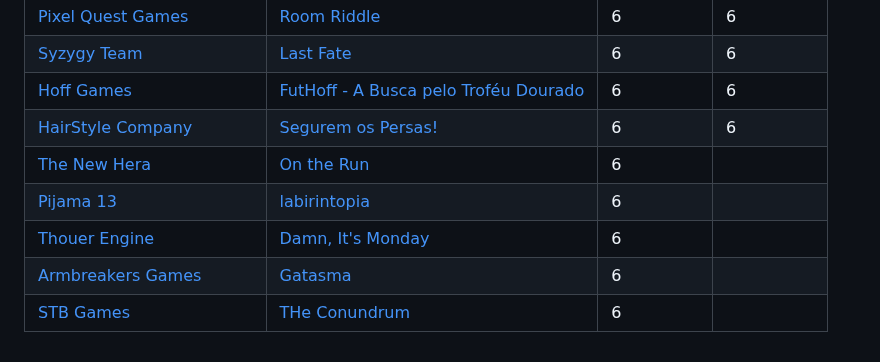
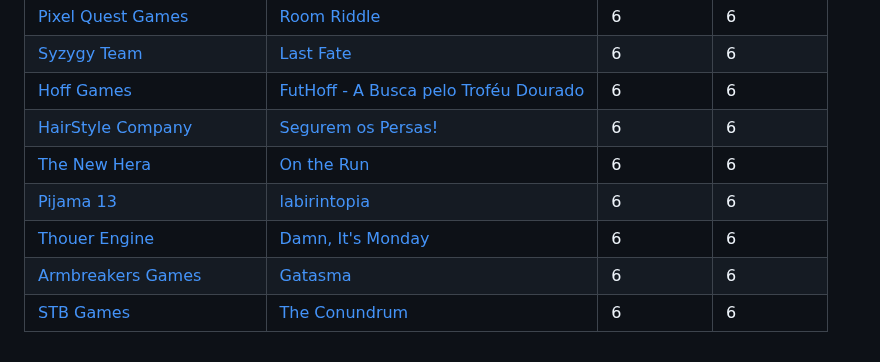
Before and after one commit to ederson-torresini/adcipt20232, a Markdown page: README.md, the part around the change. Rendered like a GitHub page.

Commit message:
Corrigir entrega 2 (2/2)

```diff
--- a/README.md
+++ b/README.md
@@ -65,8 +65,8 @@ Como formas de receita, estão previstos:
 | [Syzygy Team](https://github.com/SyzygyTeam) | [Last Fate](https://github.com/SyzygyTeam/LastFate) | 6 | 6 |
 | [Hoff Games](https://github.com/Hoff-Games) | [FutHoff - A Busca pelo Troféu Dourado](https://github.com/Hoff-Games/FutHoff_-_A_Busca_pelo_Trofeu_Dourado) | 6 | 6 |
 | [HairStyle Company](https://github.com/Hairstyle-Company/SeguremOsPersas) | [Segurem os Persas!](https://github.com/Hairstyle-Company/SeguremOsPersas) | 6 | 6 |
-| [The New Hera](https://github.com/The-New-Hera) | [On the Run](https://github.com/The-New-Hera/On-The-Run) | 6 |
-| [Pijama 13](https://github.com/pijama-13) | [labirintopia](https://github.com/pijama-13/labirintopia) | 6 |
-| [Thouer Engine](https://github.com/Thouer-Engine) | [Damn, It's Monday](https://github.com/Thouer-Engine/damnitsmonday) | 6 |
-| [Armbreakers Games](https://github.com/ARMBREAKERS-GAMES) | [Gatasma](https://github.com/ARMBREAKERS-GAMES/Gatasma) | 6 |
-| [STB Games](https://github.com/STB-Games) | [THe Conundrum](https://github.com/STB-Games/The-Conundrum) | 6 |
+| [The New Hera](https://github.com/The-New-Hera) | [On the Run](https://github.com/The-New-Hera/On-The-Run) | 6 | 6 |
+| [Pijama 13](https://github.com/pijama-13) | [labirintopia](https://github.com/pijama-13/labirintopia) | 6 | 6 |
+| [Thouer Engine](https://github.com/Thouer-Engine) | [Damn, It's Monday](https://github.com/Thouer-Engine/damnitsmonday) | 6 | 6 |
+| [Armbreakers Games](https://github.com/ARMBREAKERS-GAMES) | [Gatasma](https://github.com/ARMBREAKERS-GAMES/Gatasma) | 6 | 6 |
+| [STB Games](https://github.com/STB-Games) | [The Conundrum](https://github.com/STB-Games/The-Conundrum) | 6 | 6 |
```
